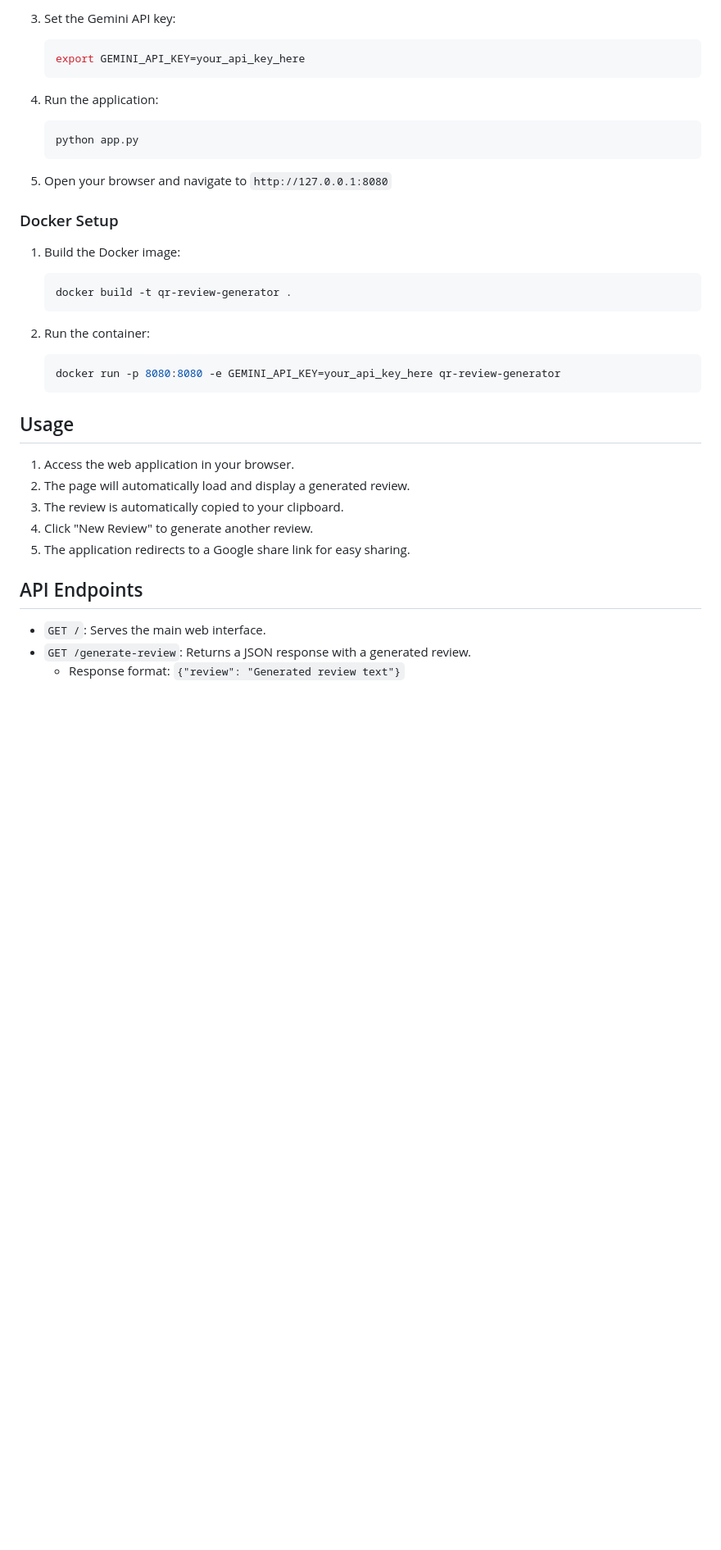
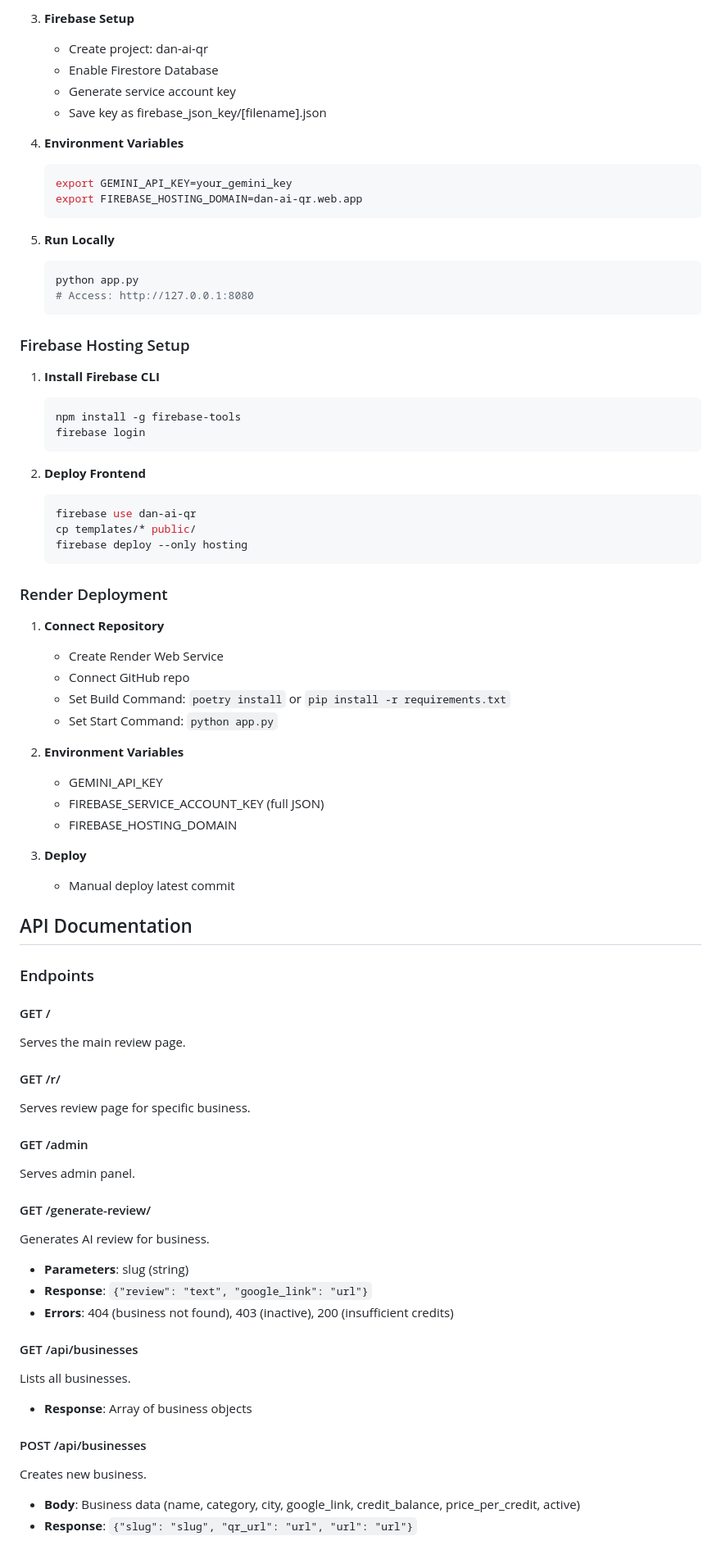
Before and after one commit to danielmobdev/qr-review-generator, a Markdown page: README.md, the part around the change printed below. Shown: that part at 82% size. GitHub-like rendering; blank space fills up the shorter version.

````diff
--- a/README.md
+++ b/README.md
@@ -68,39 +76,79 @@ The frontend will be hosted at `https://dan-ai-qr.web.app`
    ```
 
-3. Set the Gemini API key:
+3. **Firebase Setup**
+   - Create project: dan-ai-qr
+   - Enable Firestore Database
+   - Generate service account key
+   - Save key as firebase_json_key/[filename].json
+
+4. **Environment Variables**
    ```bash
-   export GEMINI_API_KEY=your_api_key_here
+   export GEMINI_API_KEY=your_gemini_key
+   export FIREBASE_HOSTING_DOMAIN=dan-ai-qr.web.app
    ```
 
-4. Run the application:
+5. **Run Locally**
    ```bash
    python app.py
+   # Access: http://127.0.0.1:8080
    ```
 
-5. Open your browser and navigate to `http://127.0.0.1:8080`
+### Firebase Hosting Setup
 
-### Docker Setup
-
-1. Build the Docker image:
+1. **Install Firebase CLI**
    ```bash
-   docker build -t qr-review-generator .
+   npm install -g firebase-tools
+   firebase login
    ```
 
-2. Run the container:
+2. **Deploy Frontend**
    ```bash
-   docker run -p 8080:8080 -e GEMINI_API_KEY=your_api_key_here qr-review-generator
+   firebase use dan-ai-qr
+   cp templates/* public/
+   firebase deploy --only hosting
    ```
 
-## Usage
+### Render Deployment
 
-1. Access the web application in your browser.
-2. The page will automatically load and display a generated review.
-3. The review is automatically copied to your clipboard.
-4. Click "New Review" to generate another review.
-5. The application redirects to a Google share link for easy sharing.
+1. **Connect Repository**
+   - Create Render Web Service
+   - Connect GitHub repo
+   - Set Build Command: `poetry install` or `pip install -r requirements.txt`
+   - Set Start Command: `python app.py`
 
-## API Endpoints
+2. **Environment Variables**
+   - GEMINI_API_KEY
+   - FIREBASE_SERVICE_ACCOUNT_KEY (full JSON)
+   - FIREBASE_HOSTING_DOMAIN
 
-- `GET /`: Serves the main web interface.
-- `GET /generate-review`: Returns a JSON response with a generated review.
-  - Response format: `{"review": "Generated review text"}`
+3. **Deploy**
+   - Manual deploy latest commit
+
+## API Documentation
+
+### Endpoints
+
+#### GET /
+Serves the main review page.
+
+#### GET /r/<slug>
+Serves review page for specific business.
+
+#### GET /admin
+Serves admin panel.
+
+#### GET /generate-review/<slug>
+Generates AI review for business.
+- **Parameters**: slug (string)
+- **Response**: `{"review": "text", "google_link": "url"}`
+- **Errors**: 404 (business not found), 403 (inactive), 200 (insufficient credits)
+
+#### GET /api/businesses
+Lists all businesses.
+- **Response**: Array of business objects
+
+#### POST /api/businesses
+Creates new business.
+- **Body**: Business data (name, category, city, google_link, credit_balance, price_per_credit, active)
+- **Response**: `{"slug": "slug", "qr_url": "url", "url": "url"}`
+
````
Also changed, not shown: other parts of README.md (+136 -69 lines).
